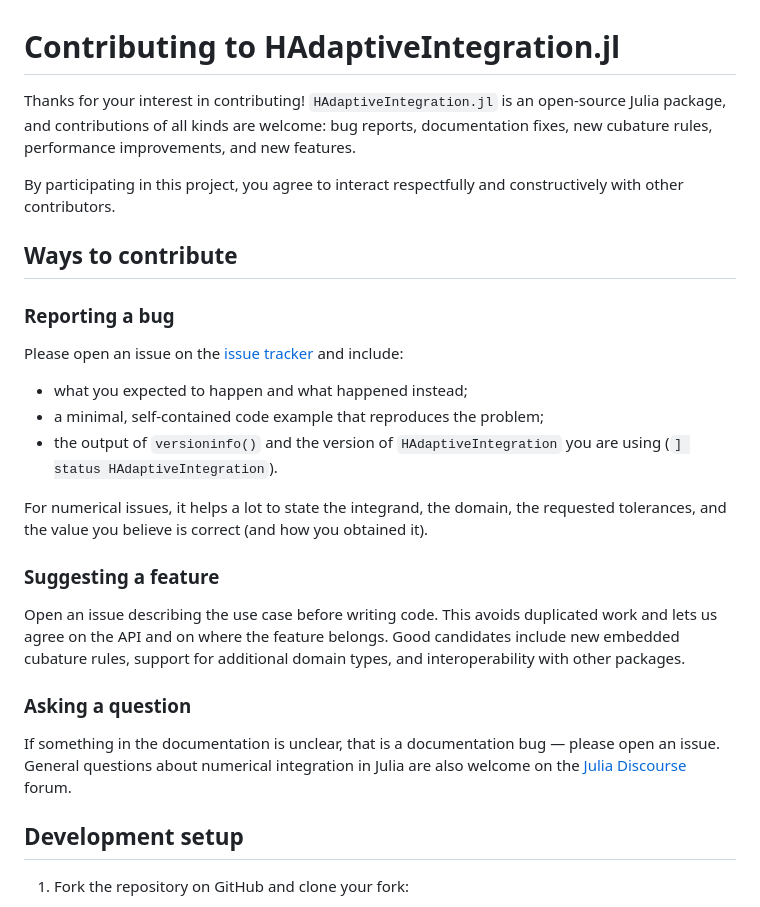
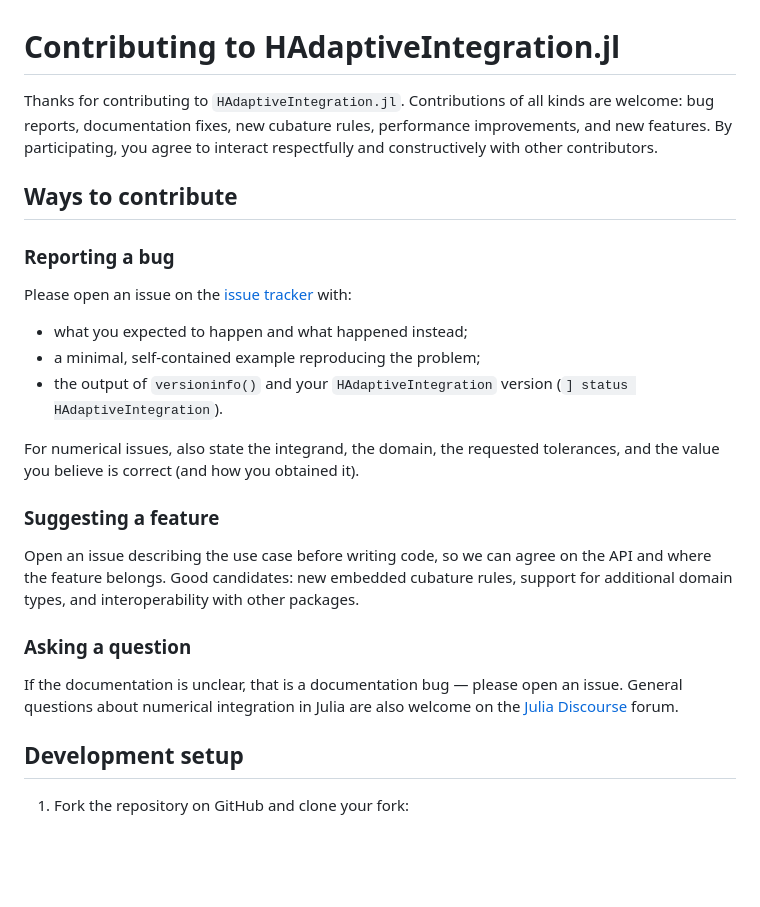
Before and after one commit to zmoitier/HAdaptiveIntegration.jl, a Markdown page: CONTRIBUTING.md, the part around one of its changes. Drawn GitHub-style; blank space fills up the shorter version.

```diff
--- a/CONTRIBUTING.md
+++ b/CONTRIBUTING.md
@@ -1,39 +1,36 @@
 # Contributing to HAdaptiveIntegration.jl
 
-Thanks for your interest in contributing! `HAdaptiveIntegration.jl` is an open-source
-Julia package, and contributions of all kinds are welcome: bug reports, documentation
-fixes, new cubature rules, performance improvements, and new features.
-
-By participating in this project, you agree to interact respectfully and
-constructively with other contributors.
+Thanks for contributing to `HAdaptiveIntegration.jl`. Contributions of all kinds are
+welcome: bug reports, documentation fixes, new cubature rules, performance
+improvements, and new features. By participating, you agree to interact respectfully
+and constructively with other contributors.
 
 ## Ways to contribute
 
 ### Reporting a bug
 
 Please open an issue on the
-[issue tracker](https://github.com/zmoitier/HAdaptiveIntegration.jl/issues) and include:
+[issue tracker](https://github.com/zmoitier/HAdaptiveIntegration.jl/issues) with:
 
 - what you expected to happen and what happened instead;
-- a minimal, self-contained code example that reproduces the problem;
-- the output of `versioninfo()` and the version of `HAdaptiveIntegration` you are using
+- a minimal, self-contained example reproducing the problem;
+- the output of `versioninfo()` and your `HAdaptiveIntegration` version
   (`] status HAdaptiveIntegration`).
 
-For numerical issues, it helps a lot to state the integrand, the domain, the requested
-tolerances, and the value you believe is correct (and how you obtained it).
+For numerical issues, also state the integrand, the domain, the requested tolerances,
+and the value you believe is correct (and how you obtained it).
 
 ### Suggesting a feature
 
-Open an issue describing the use case before writing code. This avoids duplicated work
-and lets us agree on the API and on where the feature belongs. Good candidates include
-new embedded cubature rules, support for additional domain types, and interoperability
-with other packages.
+Open an issue describing the use case before writing code, so we can agree on the API
+and where the feature belongs. Good candidates: new embedded cubature rules, support
+for additional domain types, and interoperability with other packages.
 
 ### Asking a question
 
-If something in the documentation is unclear, that is a documentation bug — please open
-an issue. General questions about numerical integration in Julia are also welcome on
-the [Julia Discourse](https://discourse.julialang.org) forum.
+If the documentation is unclear, that is a documentation bug — please open an issue.
+General questions about numerical integration in Julia are also welcome on the
+[Julia Discourse](https://discourse.julialang.org) forum.
 
 ## Development setup
 
```
Also changed, not shown: other parts of CONTRIBUTING.md (+37 -34 lines), README.md (+18 -14 lines), docs/src/advanced.md (+2 -2 lines).
